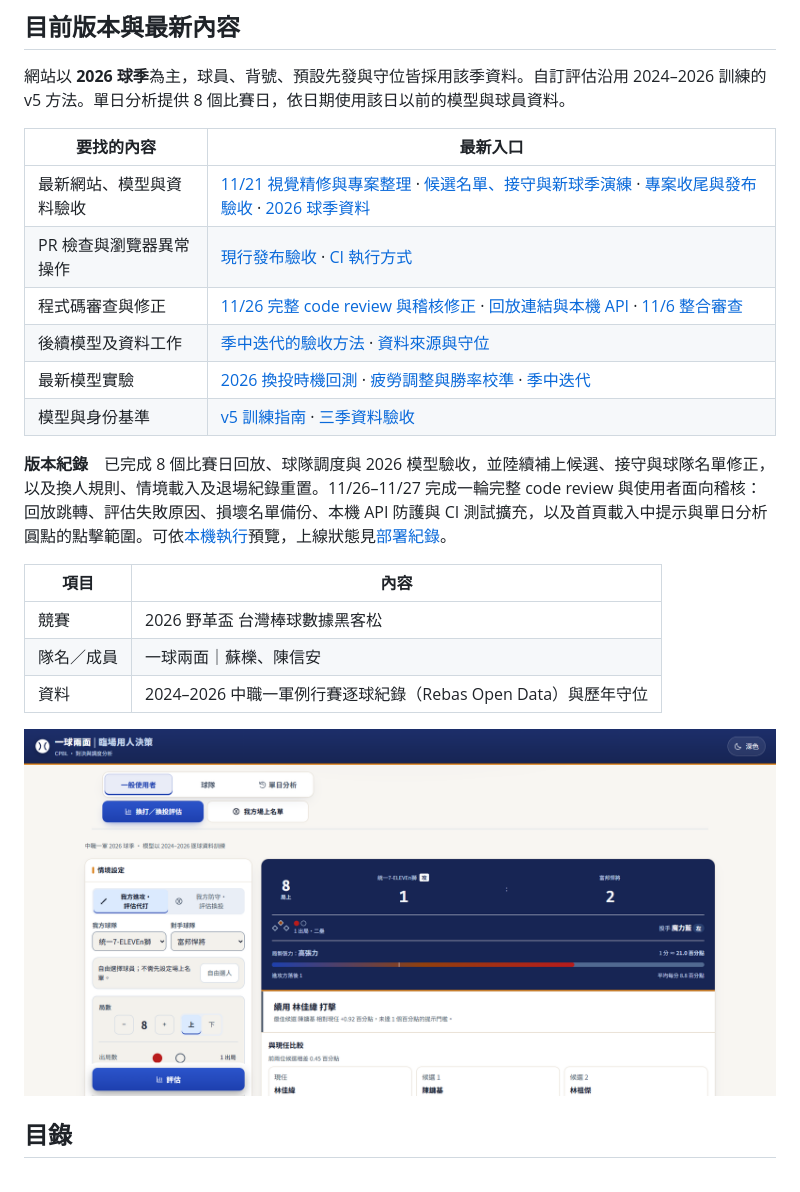
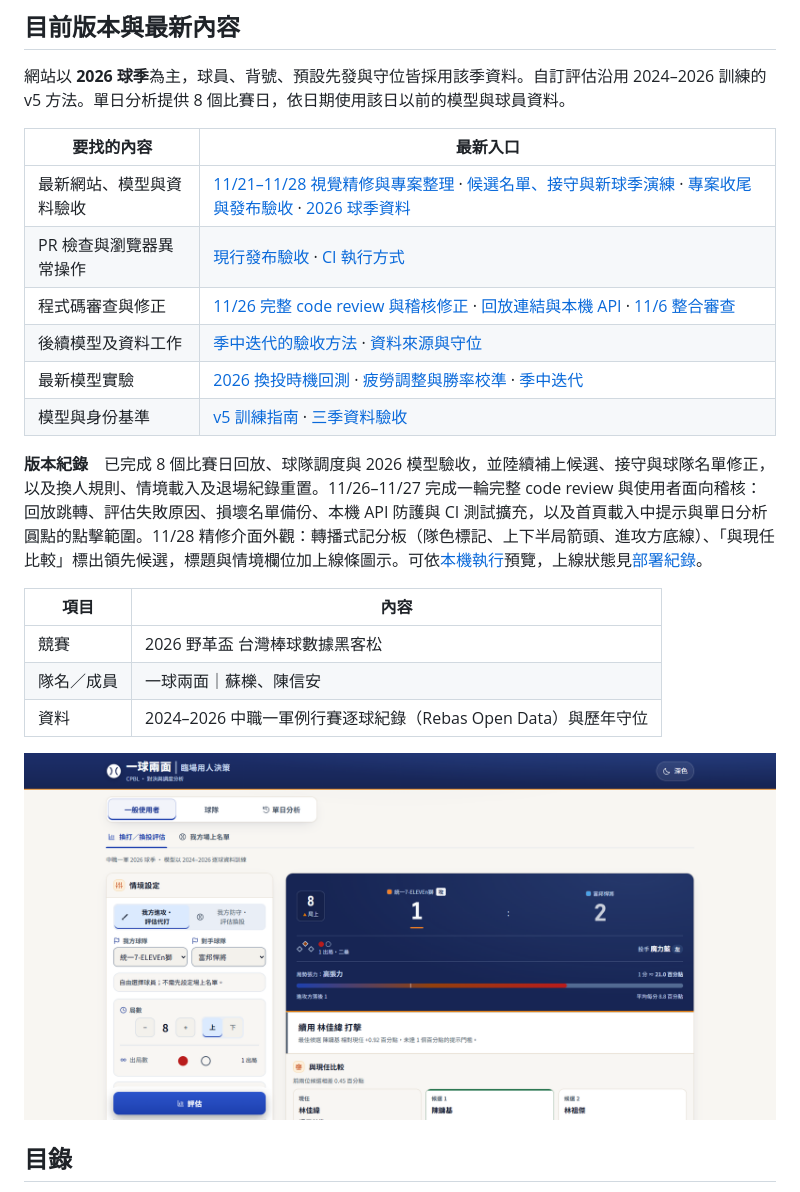
Before and after one commit to Lily09-project/baseball_project, a Markdown page: README.md, the part around one of its changes. GitHub-like rendering; pictures changed too: assets/readme/evaluation.png.

Commit message:
README 與驗收紀錄：補上 11/28 的記分板與圖示精修，更新首圖

```diff
--- a/README.md
+++ b/README.md
@@ -11,14 +11,14 @@
 
 | 要找的內容 | 最新入口 |
 |---|---|
-| 最新網站、模型與資料驗收 | [11/21 視覺精修與專案整理](docs/qa/visual-refresh-20261121/README.md) · [候選名單、接守與新球季演練](docs/qa/replay-evidence-20261116/README.md) · [專案收尾與發布驗收](docs/project-closeout-20261116.md) · [2026 球季資料](docs/qa/data-2026-20261114/README.md) |
+| 最新網站、模型與資料驗收 | [11/21–11/28 視覺精修與專案整理](docs/qa/visual-refresh-20261121/README.md) · [候選名單、接守與新球季演練](docs/qa/replay-evidence-20261116/README.md) · [專案收尾與發布驗收](docs/project-closeout-20261116.md) · [2026 球季資料](docs/qa/data-2026-20261114/README.md) |
 | PR 檢查與瀏覽器異常操作 | [現行發布驗收](docs/project-closeout-20261116.md) · [CI 執行方式](docs/ci-validation.md) |
 | 程式碼審查與修正 | [11/26 完整 code review 與稽核修正](docs/qa/visual-refresh-20261121/README.md#1126-後續完整-code-review-與使用者面向稽核後的修正) · [回放連結與本機 API](docs/project-closeout-20261116.md) · [11/6 整合審查](docs/qa/release-foundation-20261106/README.md) |
 | 後續模型及資料工作 | [季中迭代的驗收方法](docs/qa/season-iteration-2026/README.md) · [資料來源與守位](資料來源.md) |
 | 最新模型實驗 | [2026 換投時機回測](docs/qa/timing-2026/README.md) · [疲勞調整與勝率校準](docs/qa/website-roadmap-20261115/README.md) · [季中迭代](docs/qa/season-iteration-2026/README.md) |
 | 模型與身份基準 | [v5 訓練指南](docs/training-v5.md) · [三季資料驗收](docs/qa/data-2026-20261114/README.md) |
 
-**版本紀錄**　已完成 8 個比賽日回放、球隊調度與 2026 模型驗收，並陸續補上候選、接守與球隊名單修正，以及換人規則、情境載入及退場紀錄重置。11/26–11/27 完成一輪完整 code review 與使用者面向稽核：回放跳轉、評估失敗原因、損壞名單備份、本機 API 防護與 CI 測試擴充，以及首頁載入中提示與單日分析圓點的點擊範圍。可依[本機執行](#本機執行)預覽，上線狀態見[部署紀錄](https://github.com/Lily09-project/baseball_project/actions)。
+**版本紀錄**　已完成 8 個比賽日回放、球隊調度與 2026 模型驗收，並陸續補上候選、接守與球隊名單修正，以及換人規則、情境載入及退場紀錄重置。11/26–11/27 完成一輪完整 code review 與使用者面向稽核：回放跳轉、評估失敗原因、損壞名單備份、本機 API 防護與 CI 測試擴充，以及首頁載入中提示與單日分析圓點的點擊範圍。11/28 精修介面外觀：轉播式記分板（隊色標記、上下半局箭頭、進攻方底線）、「與現任比較」標出領先候選，標題與情境欄位加上線條圖示。可依[本機執行](#本機執行)預覽，上線狀態見[部署紀錄](https://github.com/Lily09-project/baseball_project/actions)。
 
 | 項目 | 內容 |
 |---|---|
```
Also changed, not shown: other parts of README.md (+1 -1 lines), 1 other file.
